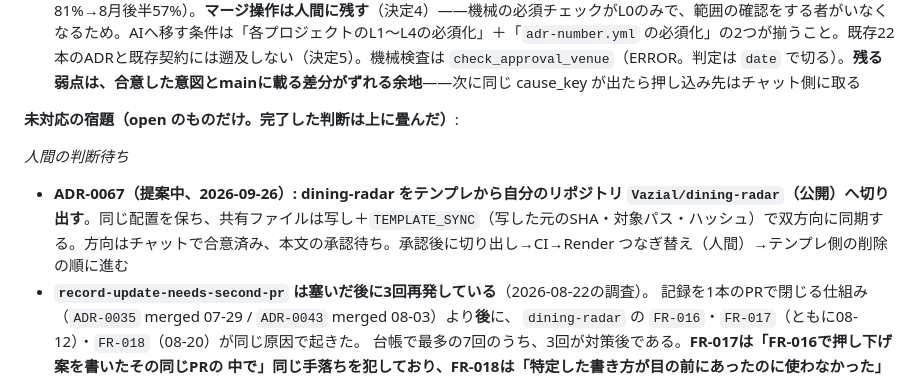
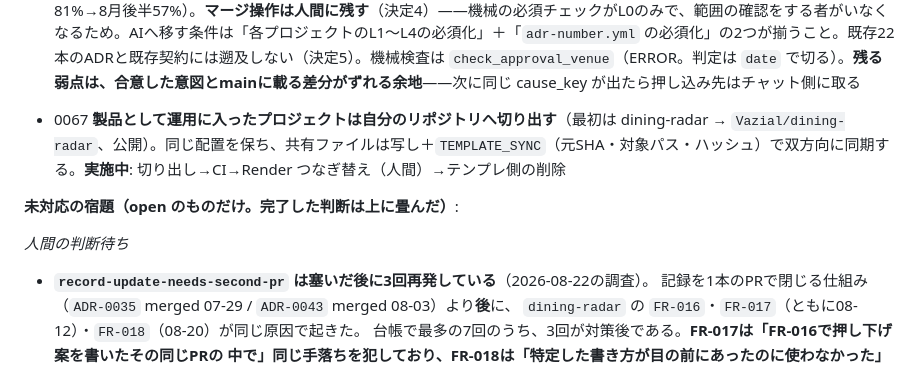
Before and after one commit to Vazial/ai-driven-dev-template, a Markdown page: activeContext.md, the part around the change. GitHub-like rendering.

```diff
--- a/activeContext.md
+++ b/activeContext.md
@@ -30,11 +30,11 @@ AI駆動開発のメタテンプレート。正しさを機械検証（L0〜L5
 - 0059 **役割定義（`.claude/agents/**`）の変更は、セッションを開き直すまで実際には効かない**。定義はセッションを開いた時点で読み込まれ、走っている間は更新されないため、マージした同じセッションから起動すると説明文も `tools:` の道具一覧も古いまま走る（2026-08-23に designer で実際に発生。`meta/friction-log.md` FR-003）。決定は6点——(1) 役割定義を変えるPRをマージしたらその役を起動する前にセッションを開き直す、(2) 役割agentは起動時に自分に渡された道具を定義の `tools:` と突き合わせ食い違ったら止まって報告する（**今回これが唯一の検知経路だった**）、(3) 一過性のズレへの回避策を役割契約に恒久的に書かない（0050に「発行できないときの受け皿」を足さない）、(4) 機械検査は置かない・後退条件は決定4、(5)(6) designer の定義に「寸法は常に未実測」と「実装コードの代わりに読むもの（`*-browser-interface.yaml`・activeContext）」を書く
 
 - 0064 **合意はチャットで取ってその場で `approved_by` に書き、PRのマージは決まったことを公表する操作にする**（`meta/permissions.md` §1。0006をsupersede、0035決定1・0043決定1の書式を差し替え）。起点は人間の「PRで合意するよりClaudeと対話的に合意が取れるほうがいい気がする」。**押し込み先が5本とも「承認材料の文章の書き方」に向かっていた**（0016・0053・0057・0060・0063）のに `approval-artifact-readability-convention-missing` が**6回目**に達しており、原因は文章力ではなく決断させられる場所がPR本文（一方通行で聞き返せない）だったと判定した。マージ前の問いは「承認してよいか」から「**この差分は合意したものと一致しているか**」へ変わる。実態は既に追いついていて、0035以降のADR65本のうち41本（63%）が `人間裁定（日付・要旨）` を持つが、**収束はしていない**（記録率は7月後半56%→8月前半81%→8月後半57%）。**マージ操作は人間に残す**（決定4）——機械の必須チェックがL0のみで、範囲の確認をする者がいなくなるため。AIへ移す条件は「各プロジェクトのL1〜L4の必須化」＋「`adr-number.yml` の必須化」の2つが揃うこと。既存22本のADRと既存契約には遡及しない（決定5）。機械検査は `check_approval_venue`（ERROR。判定は `date` で切る）。**残る弱点は、合意した意図とmainに載る差分がずれる余地**——次に同じ cause_key が出たら押し込み先はチャット側に取る
+- 0067 **製品として運用に入ったプロジェクトは自分のリポジトリへ切り出す**（最初は dining-radar → `Vazial/dining-radar`、公開）。同じ配置を保ち、共有ファイルは写し＋`TEMPLATE_SYNC`（元SHA・対象パス・ハッシュ）で双方向に同期する。**実施中**: 切り出し→CI→Render つなぎ替え（人間）→テンプレ側の削除
 
 **未対応の宿題（open のものだけ。完了した判断は上に畳んだ）**:
 
 *人間の判断待ち*
-- **ADR-0067（提案中、2026-09-26）: dining-radar をテンプレから自分のリポジトリ `Vazial/dining-radar`（公開）へ切り出す**。同じ配置を保ち、共有ファイルは写し＋`TEMPLATE_SYNC`（写した元のSHA・対象パス・ハッシュ）で双方向に同期する。方向はチャットで合意済み、本文の承認待ち。承認後に切り出し→CI→Render つなぎ替え（人間）→テンプレ側の削除の順に進む
 - **`record-update-needs-second-pr` は塞いだ後に3回再発している**（2026-08-22の調査）。
   記録を1本のPRで閉じる仕組み（`ADR-0035` merged 07-29 / `ADR-0043` merged 08-03）より**後**に、
   `dining-radar` の `FR-016`・`FR-017`（ともに08-12）・`FR-018`（08-20）が同じ原因で起きた。
```
Also changed, not shown: meta/adr/0067-split-product-projects-into-their-own-repos.md (+2 -2 lines).
